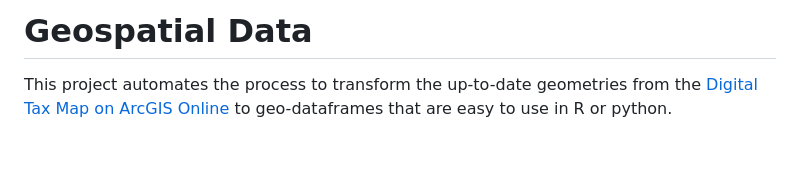
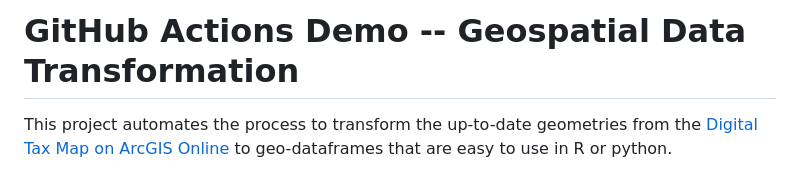
Before and after one commit to nycdepartmentoffinance/github_actions_demo, a Markdown page: README.md, the part around the change. Rendered like a GitHub page; blank space fills up the shorter version.

Commit message:
Change project title to GitHub Actions Demo
Updated project title in README to reflect GitHub Actions demo.

```diff
--- a/README.md
+++ b/README.md
@@ -1,4 +1,4 @@
-# Geospatial Data
+# GitHub Actions Demo -- Geospatial Data Transformation
 
 This project automates the process to transform the up-to-date geometries from the [Digital Tax Map on ArcGIS Online](https://nyc.maps.arcgis.com/home/item.html?id=2cf51c5f165c4c569691617a492d9b21) to geo-dataframes that are easy to use in R or python.
 
```
